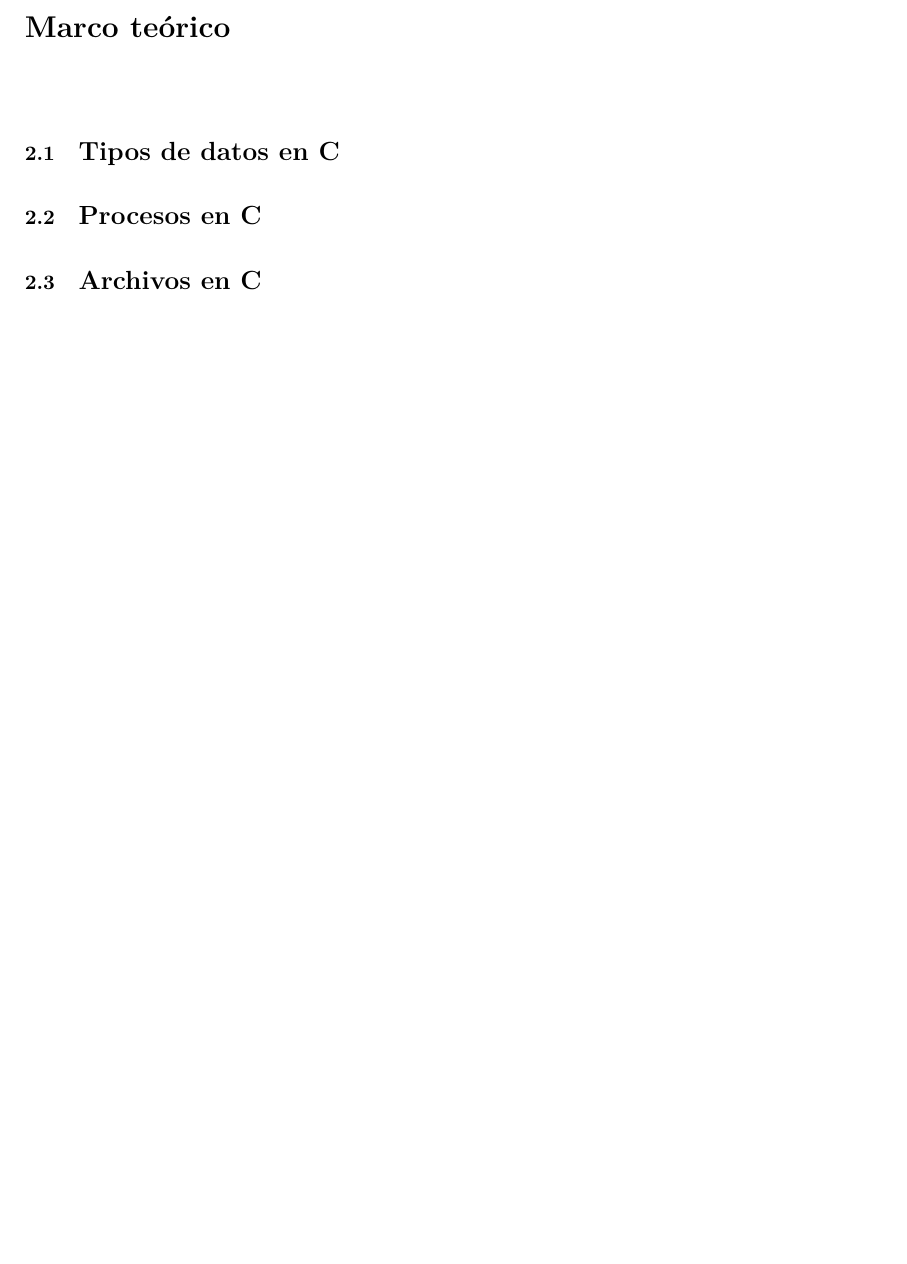
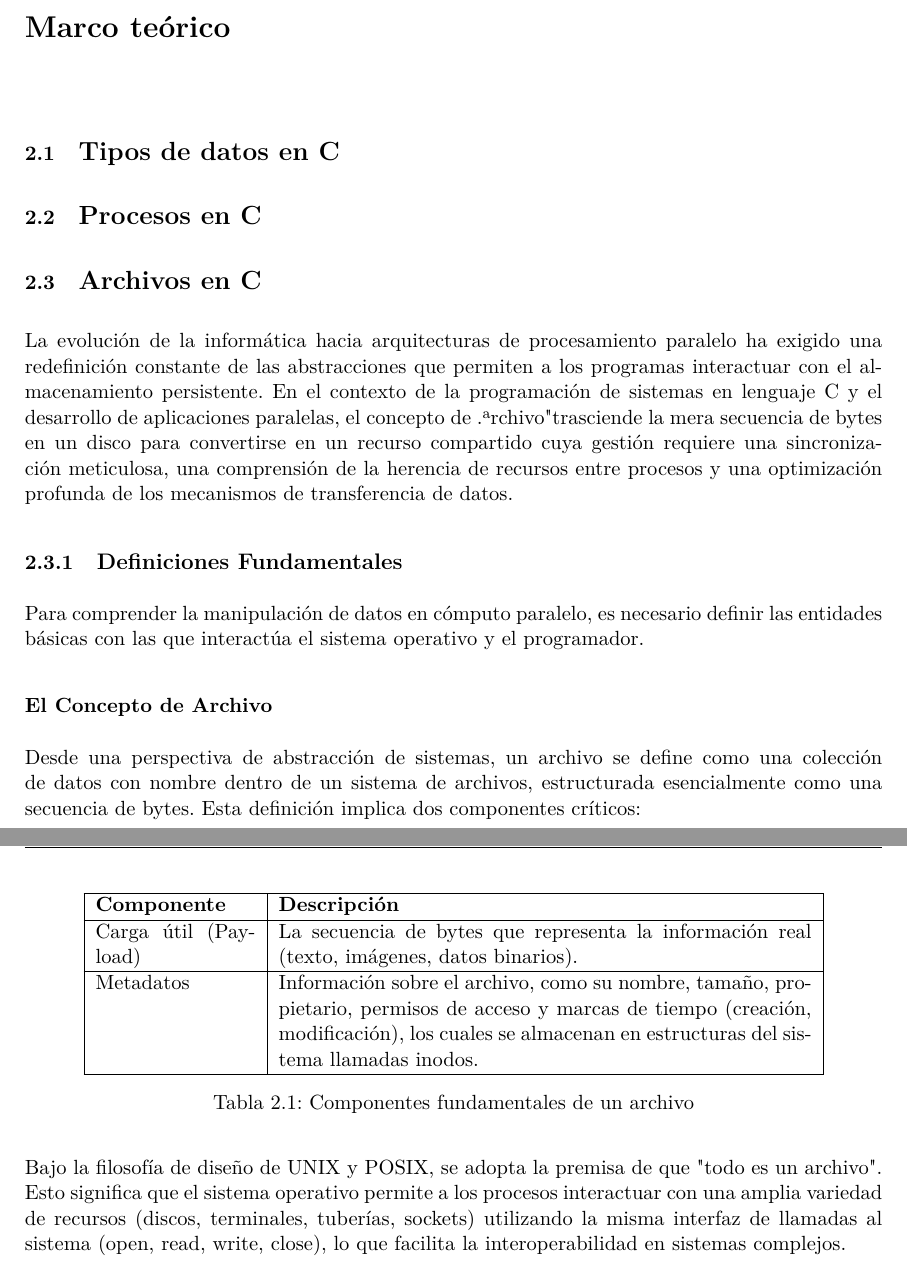
Before and after one commit to TakedaTakeishi/p2-procesos-paralelos, a LaTeX thesis (main.tex, which reads capitulos/3_archivos.tex): part of page 7 of 15 before the commit and two parts of pages 7 and 8 of 16 after it, the two joined at a grey line, cut so that both start at the same text, the shorter picture padded with empty space. Compiled offline with pdfLaTeX.

Commit message:
feature: agragar definición de archivo y sus componentes

```diff
--- a/capitulos/3_archivos.tex
+++ b/capitulos/3_archivos.tex
@@ -15,3 +15,30 @@
 
 % TODO (Cristian): Describir cómo se manejan los archivos en C, incluyendo la lectura y escritura de archivos, los modos de apertura, y ejemplos prácticos de uso.
 % TODO (Cristian): Incluir ejemplos de código para cada tipo de archivo.
+
+La evolución de la informática hacia arquitecturas de procesamiento paralelo ha exigido una redefinición constante de las abstracciones que permiten a los programas interactuar con el almacenamiento persistente. En el contexto de la programación de sistemas en lenguaje C y el desarrollo de aplicaciones paralelas, el concepto de "archivo" trasciende la mera secuencia de bytes en un disco para convertirse en un recurso compartido cuya gestión requiere una sincronización meticulosa, una comprensión de la herencia de recursos entre procesos y una optimización profunda de los mecanismos de transferencia de datos.
+
+\subsection{Definiciones Fundamentales}
+
+Para comprender la manipulación de datos en cómputo paralelo, es necesario definir las entidades básicas con las que interactúa el sistema operativo y el programador.
+
+\subsubsection{El Concepto de Archivo}
+
+Desde una perspectiva de abstracción de sistemas, un archivo se define como una colección de datos con nombre dentro de un sistema de archivos, estructurada esencialmente como una secuencia de bytes. Esta definición implica dos componentes críticos:
+
+\begin{table}[H]
+    \centering
+    \begin{tabular}{|p{3cm}|p{10cm}|}
+    \hline
+    \textbf{Componente} & \textbf{Descripción} \\
+    \hline
+    Carga útil (Payload) & La secuencia de bytes que representa la información real (texto, imágenes, datos binarios). \\
+    \hline
+    Metadatos & Información sobre el archivo, como su nombre, tamaño, propietario, permisos de acceso y marcas de tiempo (creación, modificación), los cuales se almacenan en estructuras del sistema llamadas inodos. \\
+    \hline
+    \end{tabular}
+    \caption{Componentes fundamentales de un archivo}
+    \label{tab:componentes_archivo}
+\end{table}
+
+Bajo la filosofía de diseño de UNIX y POSIX, se adopta la premisa de que "todo es un archivo". Esto significa que el sistema operativo permite a los procesos interactuar con una amplia variedad de recursos (discos, terminales, tuberías, sockets) utilizando la misma interfaz de llamadas al sistema (open, read, write, close), lo que facilita la interoperabilidad en sistemas complejos.
```
